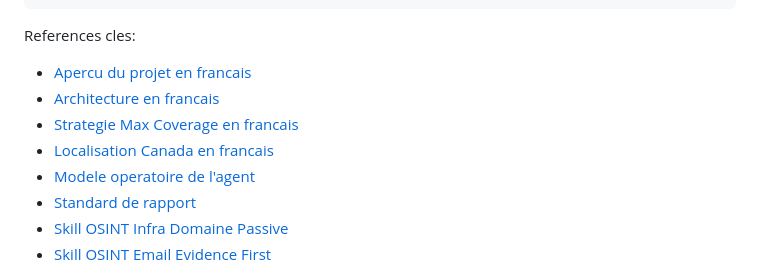
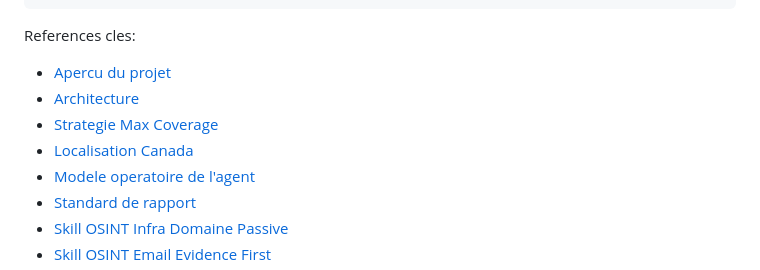
Before and after one commit to jesscybersec/OSINT-AI-Agent, a Markdown page: README_fr.md, the part around the change. GitHub-like rendering.

Commit message:
simplify readme reference labels by language

```diff
--- a/README_fr.md
+++ b/README_fr.md
@@ -310,10 +310,10 @@ OSINT-AI-Agent/
 
 References cles:
 
-- [Apercu du projet en francais](./docs/fr/PROJECT_OVERVIEW.md)
-- [Architecture en francais](./docs/fr/ARCHITECTURE.md)
-- [Strategie Max Coverage en francais](./docs/fr/MAX_COVERAGE_STRATEGY.md)
-- [Localisation Canada en francais](./docs/fr/CANADA_LOCALIZATION.md)
+- [Apercu du projet](./docs/fr/PROJECT_OVERVIEW.md)
+- [Architecture](./docs/fr/ARCHITECTURE.md)
+- [Strategie Max Coverage](./docs/fr/MAX_COVERAGE_STRATEGY.md)
+- [Localisation Canada](./docs/fr/CANADA_LOCALIZATION.md)
 - [Modele operatoire de l'agent](./instructions/agent-operating-model.md)
 - [Standard de rapport](./instructions/reporting-standard.md)
 - [Skill OSINT Infra Domaine Passive](./skills/passive-domain-infra-osint/SKILL.md)
```
Also changed, not shown: README.md (+4 -0 lines).
